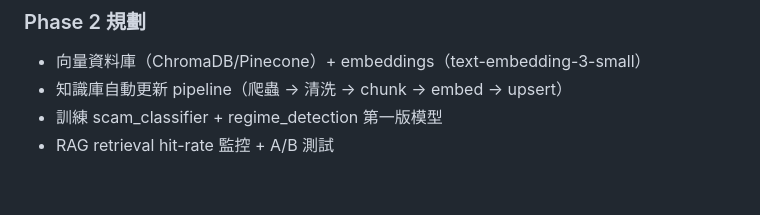
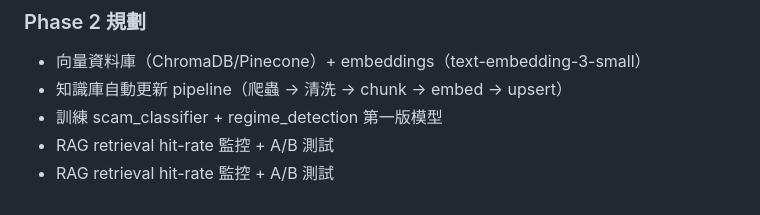
Before and after one commit to ziii-11246083/cip, a Markdown page: CHANGELOG.md, the part around the change. Rendered like a GitHub page.

Commit message:
CHANGELOG.md 更新

```diff
--- a/CHANGELOG.md
+++ b/CHANGELOG.md
@@ -67,3 +67,4 @@
 - 知識庫自動更新 pipeline（爬蟲 → 清洗 → chunk → embed → upsert）
 - 訓練 scam_classifier + regime_detection 第一版模型
 - RAG retrieval hit-rate 監控 + A/B 測試
+- RAG retrieval hit-rate 監控 + A/B 測試
```
